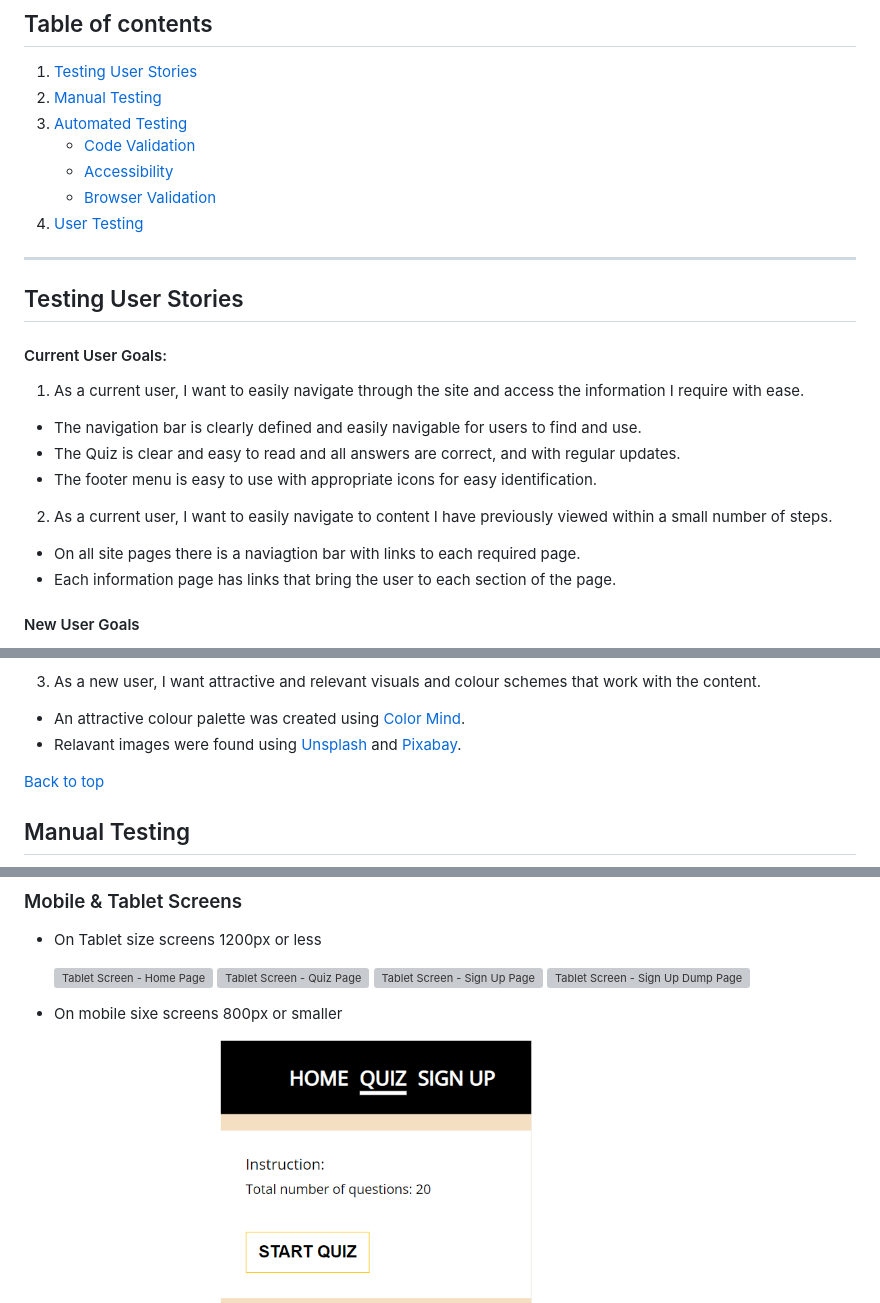
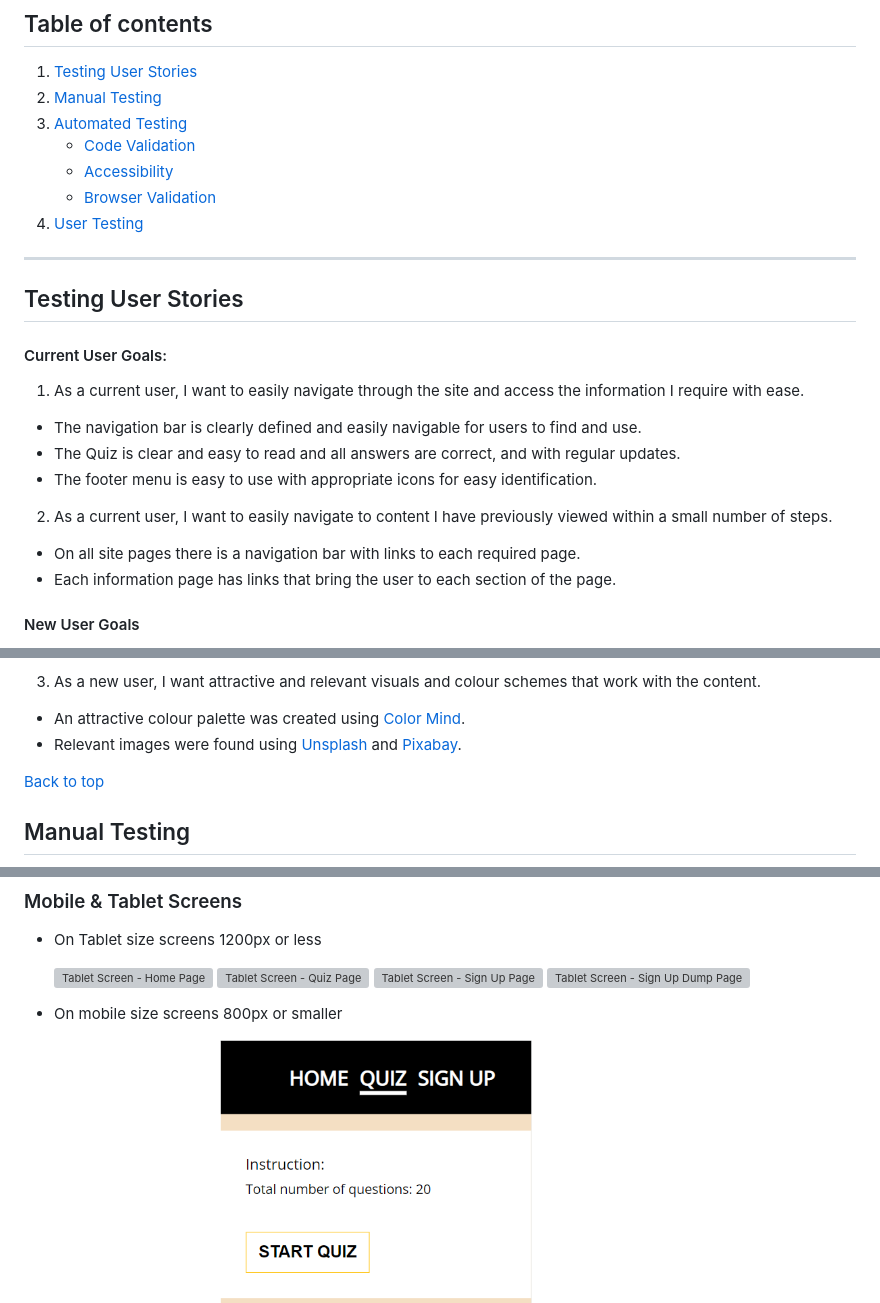
Before and after one commit to Becky139/GOT-Quiz, a Markdown page: TESTING.md, 3 parts joined by grey strips. GitHub-like rendering; grey boxes are pictures that could not be loaded.

Commit message:
add java script validate results to TESTING.md and spellcheck

```diff
--- a/TESTING.md
+++ b/TESTING.md
@@ -16,7 +16,6 @@
      - [Browser Validation](#Browser-Validation)
 4. [User Testing](#User-Testing)
 
-
 ***
 
 ## Testing User Stories
@@ -31,7 +30,7 @@
 
 2. As a current user, I want to easily navigate to content I have previously viewed within a small number of steps.
 
-  - On all site pages there is a naviagtion bar with links to each required page.
+  - On all site pages there is a navigation bar with links to each required page.
   - Each information page has links that bring the user to each section of the page.
 
 #### New User Goals
@@ -51,7 +50,7 @@
 3. As a new user, I want attractive and relevant visuals and colour schemes that work with the content.
 
   - An attractive colour palette was created using [Color Mind](http://colormind.io/ "Link to Color Mind Home Page").
-  - Relavant images were found using [Unsplash](https://unsplash.com "Link to Unsplash Home Page") and [Pixabay](https://pixabay.com "Link to Pixabay Home Page").
+  - Relevant images were found using [Unsplash](https://unsplash.com "Link to Unsplash Home Page") and [Pixabay](https://pixabay.com "Link to Pixabay Home Page").
 
 [Back to top](#GOT-Quiz-Testing)
 
@@ -94,7 +93,7 @@ Manual testing was conducted on the following elements of the [Sign Up Page](sig
      ![Tablet Screen - Sign Up Page](assets/testing-files/tablet-signup.png)
      ![Tablet Screen - Sign Up Dump Page](assets/testing-files/tablet-dump.png)
 
-  - On mobile sixe screens 800px or smaller
+  - On mobile size screens 800px or smaller
 
      ![Mobile Screen - Home Page](assets/testing-files/mobile-home.png)
      ![Mobile Screen - Quiz Page](assets/testing-files/mobile-quiz.png)
```
Also changed, not shown: other parts of TESTING.md (+3 -6 lines), assets/testing-files/validate/validate-top-scroll-js.png (added), 1 other file.
